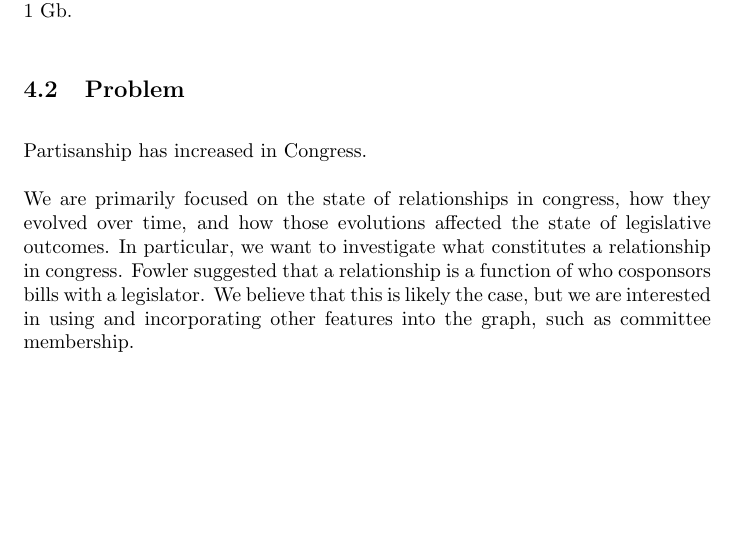
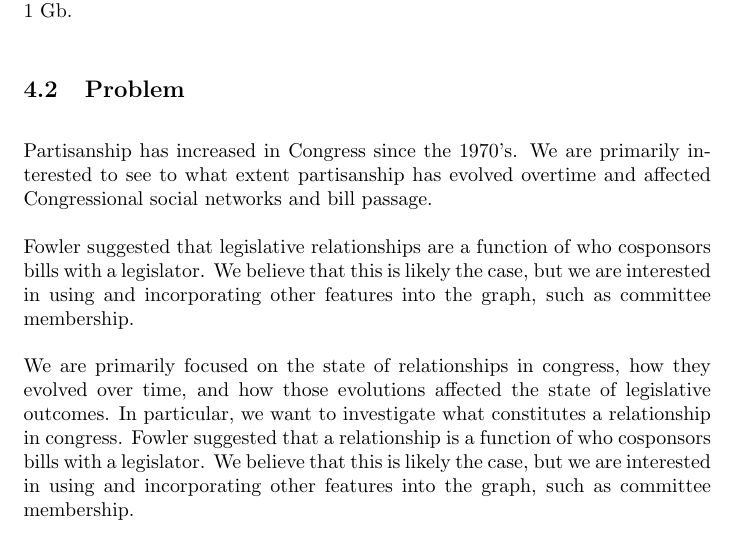
Before and after one commit to CS224-Project/CS224-Project, a LaTeX document (proposal/proposal.tex, which reads proposal/sections/subSections/proposal/problem.tex): part of page 6 of 7, cut so that both start at the same text, the shorter picture padded with empty space. Compiled offline with pdfLaTeX.

```diff
--- a/proposal/sections/subSections/proposal/problem.tex
+++ b/proposal/sections/subSections/proposal/problem.tex
@@ -1,6 +1,13 @@
 \subsection{Problem}
 
-Partisanship has increased in Congress.
+Partisanship has increased in Congress since the $1970$'s. We are primarily
+interested to see to what extent partisanship has evolved overtime and affected
+Congressional social networks and bill passage.
+
+Fowler suggested that legislative relationships are a function  of who
+cosponsors bills with a legislator. We believe that this is likely the  case,
+but we are interested in using and incorporating other features into  the graph,
+such as committee membership.
 
 We are primarily focused on the state of relationships in congress, how
 they evolved over time, and how those evolutions affected the state of
```
Also changed, not shown: proposal/sections/subSections/proposal/problem.tex (1 more changed lines).
